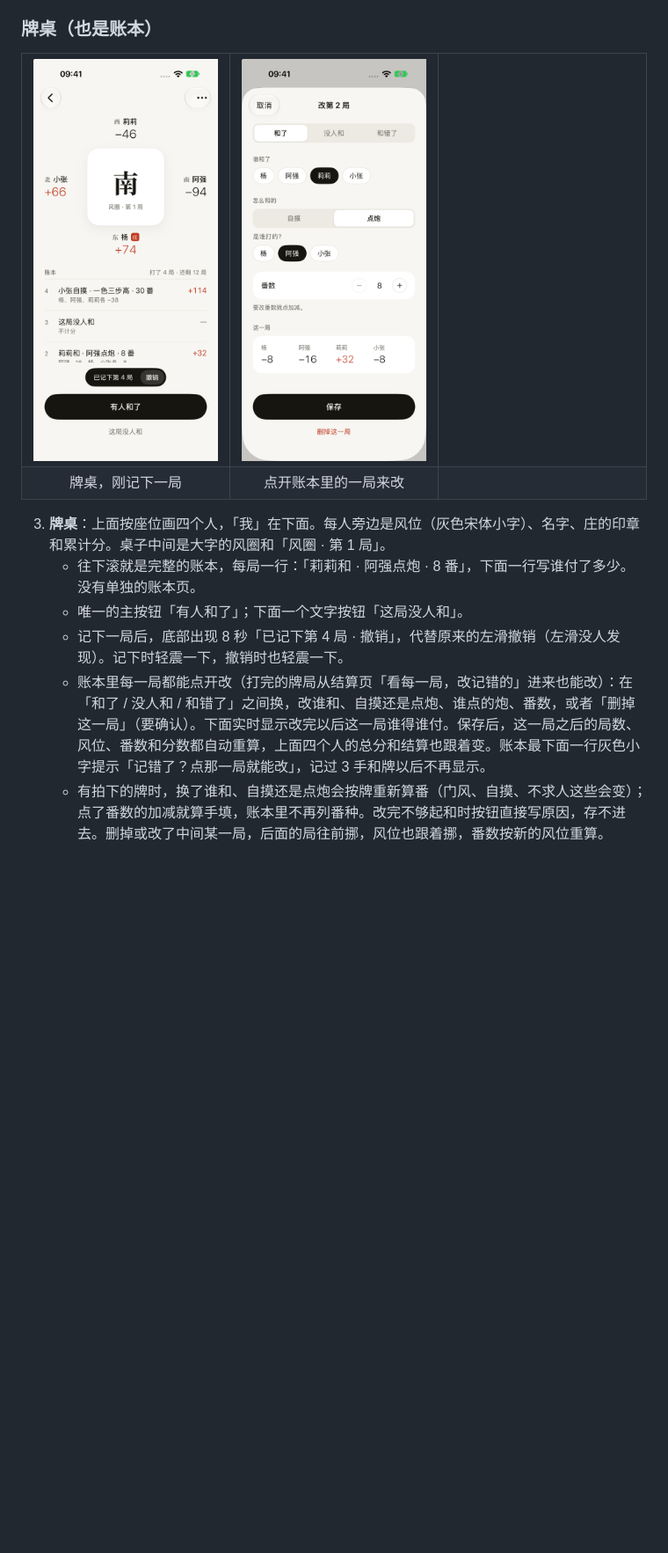
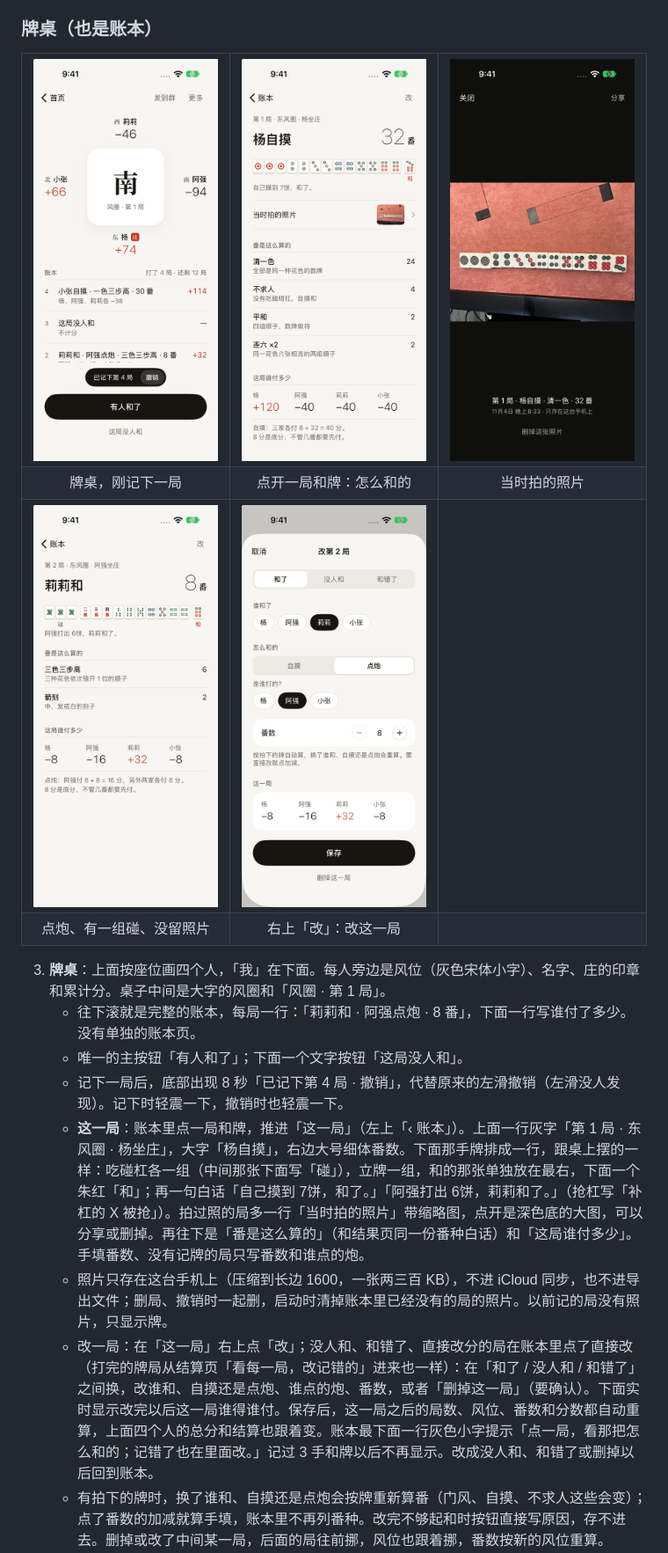
Before and after one commit to yangwy30/majiang-ppc, a Markdown page: docs/user-flow.md, the part around one of its changes. Shown at 88% size. GitHub-like rendering; pictures changed too: docs/assets/user-flow/04-table.png, docs/assets/user-flow/10-edit-hand.png, docs/assets/user-flow/11-hand-detail.png (added); blank space fills up the shorter version.

```diff
--- a/docs/user-flow.md
+++ b/docs/user-flow.md
@@ -89,12 +89,22 @@ flowchart TD
 <table>
 <tr>
 <td width="33%"><img src="assets/user-flow/04-table.png" alt="牌桌"></td>
+<td width="33%"><img src="assets/user-flow/11-hand-detail.png" alt="这一局"></td>
+<td width="33%"><img src="assets/user-flow/12-hand-photo.png" alt="当时拍的照片"></td>
+</tr>
+<tr>
+<td align="center">牌桌，刚记下一局</td>
+<td align="center">点开一局和牌：怎么和的</td>
+<td align="center">当时拍的照片</td>
+</tr>
+<tr>
+<td width="33%"><img src="assets/user-flow/13-hand-discard.png" alt="这一局：点炮、有碰"></td>
 <td width="33%"><img src="assets/user-flow/10-edit-hand.png" alt="改一局"></td>
 <td width="33%"></td>
 </tr>
 <tr>
-<td align="center">牌桌，刚记下一局</td>
-<td align="center">点开账本里的一局来改</td>
+<td align="center">点炮、有一组碰、没留照片</td>
+<td align="center">右上「改」：改这一局</td>
 <td></td>
 </tr>
 </table>
@@ -103,7 +113,9 @@ flowchart TD
    - 往下滚就是完整的账本，每局一行：「莉莉和 · 阿强点炮 · 8 番」，下面一行写谁付了多少。没有单独的账本页。
    - 唯一的主按钮「有人和了」；下面一个文字按钮「这局没人和」。
    - 记下一局后，底部出现 8 秒「已记下第 4 局 · 撤销」，代替原来的左滑撤销（左滑没人发现）。记下时轻震一下，撤销时也轻震一下。
-   - 账本里每一局都能点开改（打完的牌局从结算页「看每一局，改记错的」进来也能改）：在「和了 / 没人和 / 和错了」之间换，改谁和、自摸还是点炮、谁点的炮、番数，或者「删掉这一局」（要确认）。下面实时显示改完以后这一局谁得谁付。保存后，这一局之后的局数、风位、番数和分数都自动重算，上面四个人的总分和结算也跟着变。账本最下面一行灰色小字提示「记错了？点那一局就能改」，记过 3 手和牌以后不再显示。
+   - **这一局**：账本里点一局和牌，推进「这一局」（左上「‹ 账本」）。上面一行灰字「第 1 局 · 东风圈 · 杨坐庄」，大字「杨自摸」，右边大号细体番数。下面那手牌排成一行，跟桌上摆的一样：吃碰杠各一组（中间那张下面写「碰」），立牌一组，和的那张单独放在最右，下面一个朱红「和」；再一句白话「自己摸到 7饼，和了。」「阿强打出 6饼，莉莉和了。」（抢杠写「补杠的 X 被抢」）。拍过照的局多一行「当时拍的照片」带缩略图，点开是深色底的大图，可以分享或删掉。再往下是「番是这么算的」（和结果页同一份番种白话）和「这局谁付多少」。手填番数、没有记牌的局只写番数和谁点的炮。
+   - 照片只存在这台手机上（压缩到长边 1600，一张两三百 KB），不进 iCloud 同步，也不进导出文件；删局、撤销时一起删，启动时清掉账本里已经没有的局的照片。以前记的局没有照片，只显示牌。
+   - 改一局：在「这一局」右上点「改」；没人和、和错了、直接改分的局在账本里点了直接改（打完的牌局从结算页「看每一局，改记错的」进来也一样）：在「和了 / 没人和 / 和错了」之间换，改谁和、自摸还是点炮、谁点的炮、番数，或者「删掉这一局」（要确认）。下面实时显示改完以后这一局谁得谁付。保存后，这一局之后的局数、风位、番数和分数都自动重算，上面四个人的总分和结算也跟着变。账本最下面一行灰色小字提示「点一局，看那把怎么和的；记错了也在里面改。」记过 3 手和牌以后不再显示。改成没人和、和错了或删掉以后回到账本。
    - 有拍下的牌时，换了谁和、自摸还是点炮会按牌重新算番（门风、自摸、不求人这些会变）；点了番数的加减就算手填，账本里不再列番种。改完不够起和时按钮直接写原因，存不进去。删掉或改了中间某一局，后面的局往前挪，风位也跟着挪，番数按新的风位重算。
    - 家规跟国标不一样时，牌桌顶上多一个灰色小胶囊「家规 · 封顶 64 番 · 1 分 2 元 ›」，点开能改；一样时不显示。
    - 左上角「‹ 首页」（从结算页进来时是「‹ 结算」）。右上角两个灰字：「发到群」把账本图发出去；「更多」菜单：有人和错了（选是谁，赔三家按家规各赔几分，国标是 10 分）、直接改分（算错了要补救时用）、这场的规则（打到一半也能改，以前每一局按新规则重算，保存前先看重算前后的差别）、规则和番种说明、结束牌局。结束牌局要先确认。
```
Also changed, not shown: other parts of docs/user-flow.md (+1 -1 lines), 10 other files.
